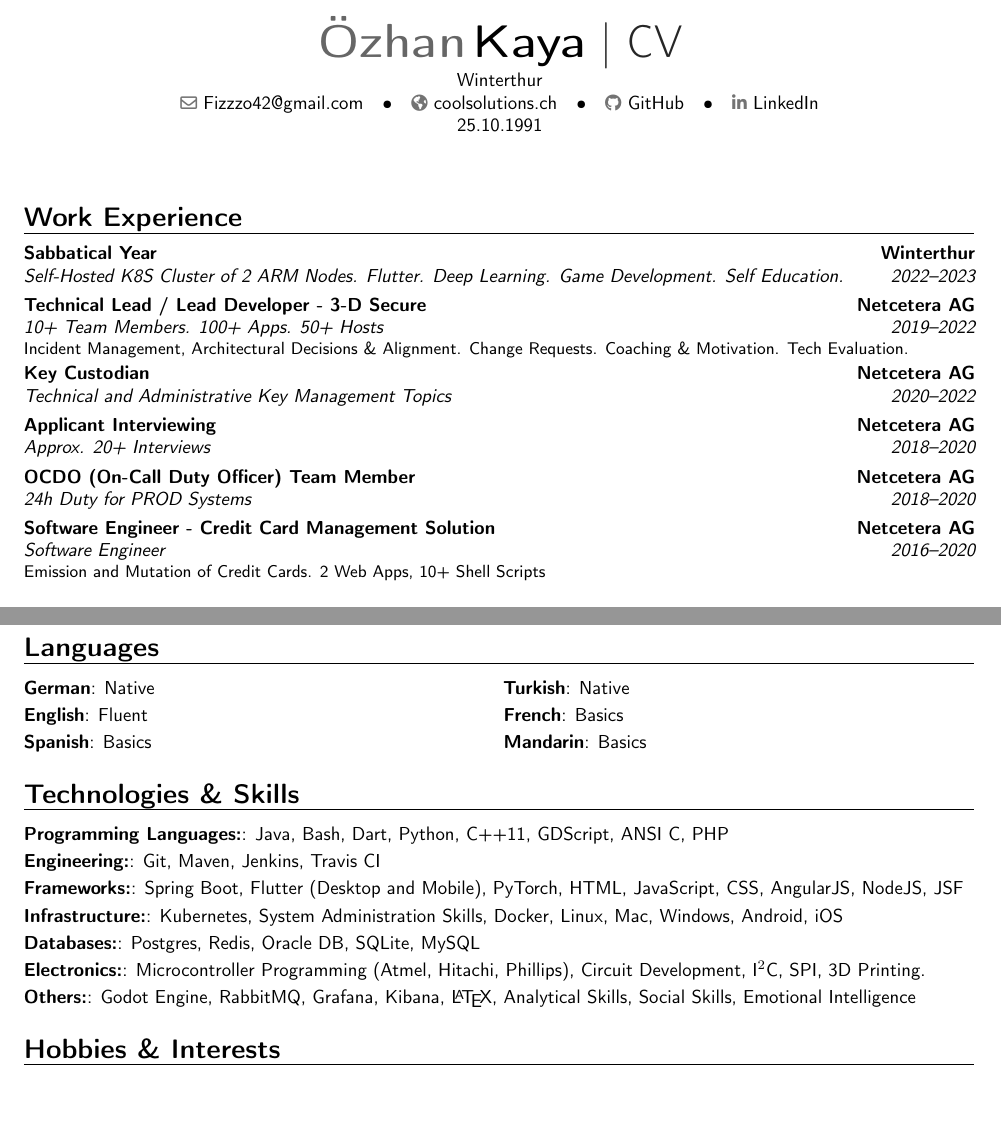
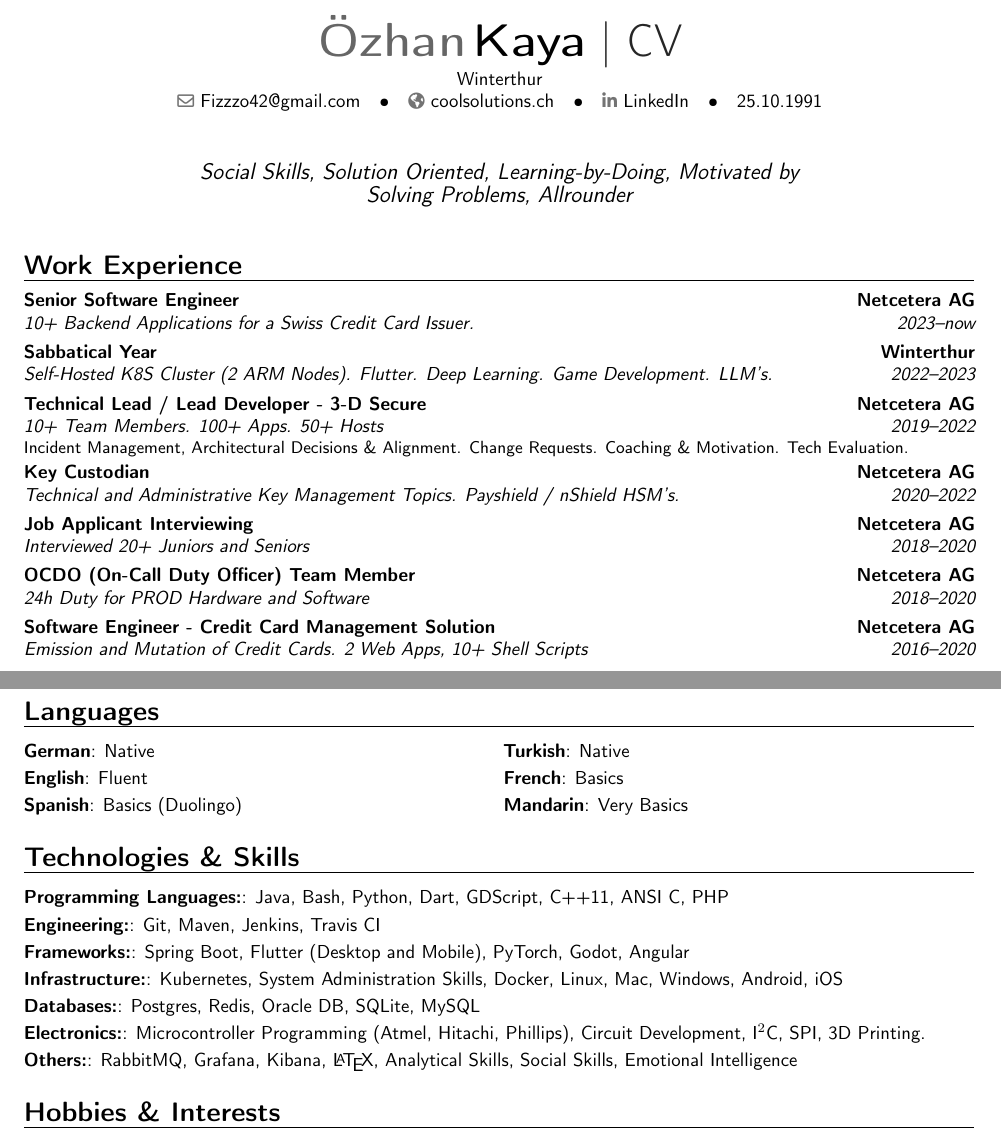
Before and after one commit to Fizzzo42/cv, a LaTeX CV (cv.tex): two parts of pages 1 and 2 of 2, joined at a grey line, cut so that both start at the same text, the shorter picture padded with empty space. Compiled offline with pdfLaTeX.

Commit message:
updated cv

```diff
--- a/cv.tex
+++ b/cv.tex
@@ -30,16 +30,18 @@
 \photo[75pt][0pt]{photo}
 \social[linkedin][linkedin.com/in/\%C3\%B6zhan-kaya-91ab46b7/]{LinkedIn}
+\quote{Social Skills, Solution Oriented, Learning-by-Doing, Motivated by Solving Problems, Allrounder}
 
 \begin{document}
 \makecvtitle
 
 \section{Work Experience}
-\cventry{2022--2023}{Self-Hosted K8S Cluster of 2 ARM Nodes. Flutter. Deep Learning. Game Development. Self Education.}{Sabbatical Year}{Winterthur}{}{}
+\cventry{2023--now}{10+ Backend Applications for a Swiss Credit Card Issuer.}{Senior Software Engineer}{Netcetera AG}{}{}
+\cventry{2022--2023}{Self-Hosted K8S Cluster (2 ARM Nodes). Flutter. Deep Learning. Game Development. LLM's.}{Sabbatical Year}{Winterthur}{}{}
 \cventry{2019--2022}{10+ Team Members. 100+ Apps. 50+ Hosts}{Technical Lead / Lead Developer - 3-D Secure}{Netcetera AG}{}{Incident Management, Architectural Decisions \& Alignment. Change Requests. Coaching \& Motivation. Tech Evaluation.}
-\cventry{2020--2022}{Technical and Administrative Key Management Topics}{Key Custodian}{Netcetera AG}{}{}
-\cventry{2018--2020}{Approx. 20+ Interviews}{Applicant Interviewing}{Netcetera AG}{}{}
-\cventry{2018--2020}{24h Duty for PROD Systems}{OCDO (On-Call Duty Officer) Team Member}{Netcetera AG}{}{}
-\cventry{2016--2020}{Software Engineer}{Software Engineer - Credit Card Management Solution}{Netcetera AG}{}{Emission and Mutation of Credit Cards. 2 Web Apps, 10+ Shell Scripts}
+\cventry{2020--2022}{Technical and Administrative Key Management Topics. Payshield / nShield HSM's.}{Key Custodian}{Netcetera AG}{}{}
+\cventry{2018--2020}{Interviewed 20+ Juniors and Seniors}{Job Applicant Interviewing}{Netcetera AG}{}{}
+\cventry{2018--2020}{24h Duty for PROD Hardware and Software}{OCDO (On-Call Duty Officer) Team Member}{Netcetera AG}{}{}
+\cventry{2016--2020}{Emission and Mutation of Credit Cards. 2 Web Apps, 10+ Shell Scripts}{Software Engineer - Credit Card Management Solution}{Netcetera AG}{}{}
 
 \section{Education}
 \cventry{2013--2016}{Full-time}{Bachelor of Science FHO in Computer Science}{OST - Rapperswil}{}{}
@@ -56,16 +58,16 @@
 \section{Languages}
 \cvdoubleitem{German}{Native}{Turkish}{Native}
 \cvdoubleitem{English}{Fluent}{French}{Basics}
-\cvdoubleitem{Spanish}{Basics}{Mandarin}{Basics}
+\cvdoubleitem{Spanish}{Basics (Duolingo)}{Mandarin}{Very Basics}
 
 \section{Technologies \& Skills}
-\cvitem{Programming Languages:}{Java, Bash, Dart, Python, C++11, GDScript, ANSI C, PHP}
+\cvitem{Programming Languages:}{Java, Bash, Python, Dart, GDScript, C++11, ANSI C, PHP}
 \cvitem{Engineering:}{Git, Maven, Jenkins, Travis CI}
-\cvitem{Frameworks:}{Spring Boot, Flutter (Desktop and Mobile), PyTorch, HTML, JavaScript, CSS, AngularJS, NodeJS, JSF}
+\cvitem{Frameworks:}{Spring Boot, Flutter (Desktop and Mobile), PyTorch, Godot, Angular}
 \cvitem{Infrastructure:}{Kubernetes, System Administration Skills, Docker, Linux, Mac, Windows, Android, iOS}
 \cvitem{Databases:}{Postgres, Redis, Oracle DB, SQLite, MySQL}
 \cvitem{Electronics:}{Microcontroller Programming (Atmel, Hitachi, Phillips), Circuit Development, I$^2$C, SPI, 3D Printing.}
-\cvitem{Others:}{Godot Engine, RabbitMQ, Grafana, Kibana, \LaTeX, Analytical Skills, Social Skills, Emotional Intelligence}
+\cvitem{Others:}{RabbitMQ, Grafana, Kibana, \LaTeX, Analytical Skills, Social Skills, Emotional Intelligence}
 
 
 \section{Hobbies \& Interests}
```
Also changed, not shown: compiled.pdf, photo.png, cv.tex (2 more changed lines).
